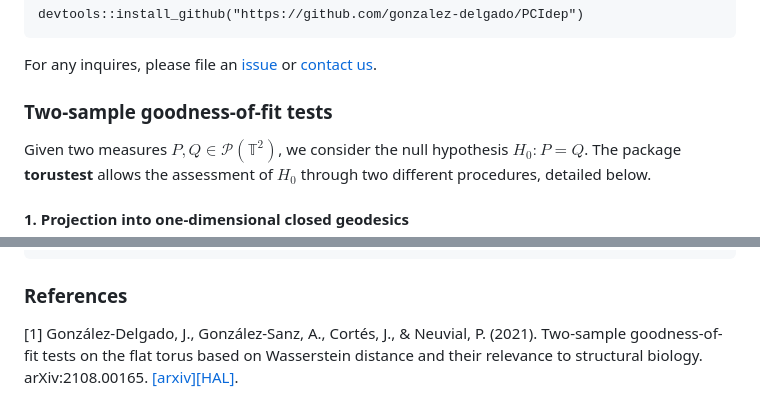
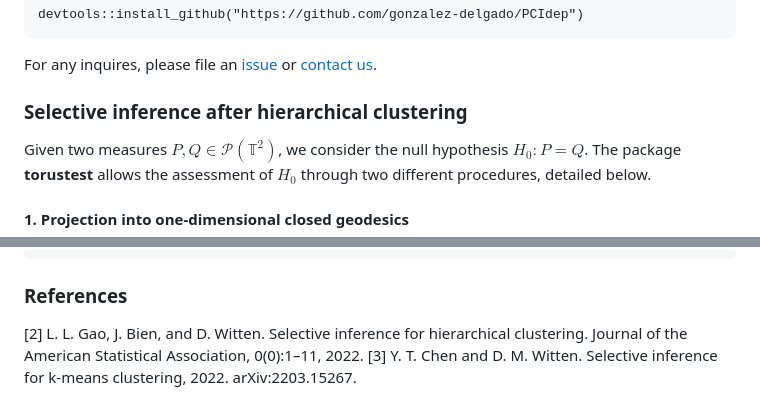
Before and after one commit to gonzalez-delgado/PCIdep, a Markdown page: README.md, 2 parts joined by grey strips. GitHub-like rendering.

```diff
--- a/README.md
+++ b/README.md
@@ -20,7 +20,7 @@ devtools::install_github("https://github.com/gonzalez-delgado/PCIdep")
 
 For any inquires, please file an [issue](https://github.com/gonzalez-delgado/PCIdep/issues) or [contact us](mailto:javier.gonzalez-delgado@math.univ-toulouse.fr).
 
-### Two-sample goodness-of-fit tests
+### Selective inference after hierarchical clustering
 
 Given two measures $P,Q\in\mathcal{P}(\mathbb{T}^2)$, we consider the null hypothesis $H_0:P=Q$. The package **torustest** allows the assessment of $H_0$ through two different procedures, detailed below.
 
@@ -92,4 +92,5 @@ torustest::twosample.ubound.torus.test(samp_1, samp_2)
 
 ### References
 
-[1] González-Delgado, J., González-Sanz, A., Cortés, J., & Neuvial, P. (2021). Two-sample goodness-of-fit tests on the flat torus based on Wasserstein distance and their relevance to structural biology. arXiv:2108.00165. [[arxiv]](https://arxiv.org/abs/2108.00165)[[HAL]](https://hal.archives-ouvertes.fr/hal-03369795v2).
+[2] L. L. Gao, J. Bien, and D. Witten. Selective inference for hierarchical clustering. Journal of the American Statistical Association, 0(0):1–11, 2022.
+[3] Y. T. Chen and D. M. Witten. Selective inference for k-means clustering, 2022. arXiv:2203.15267.
```
